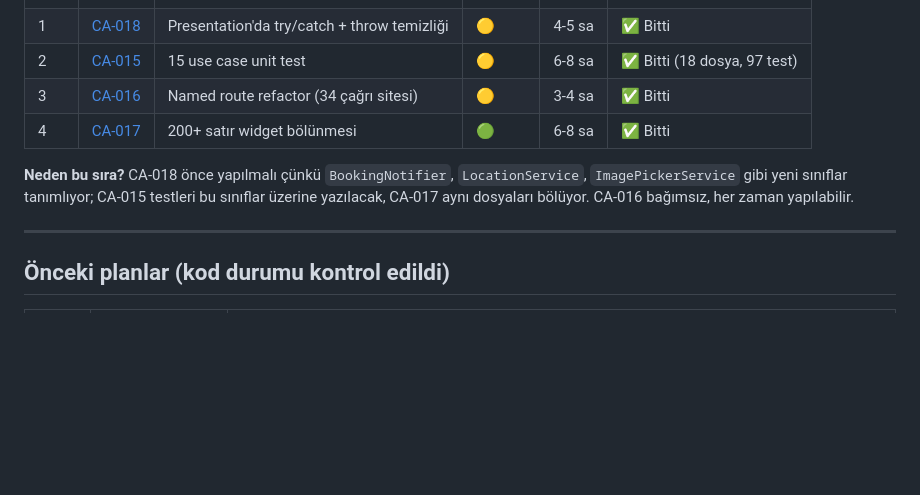
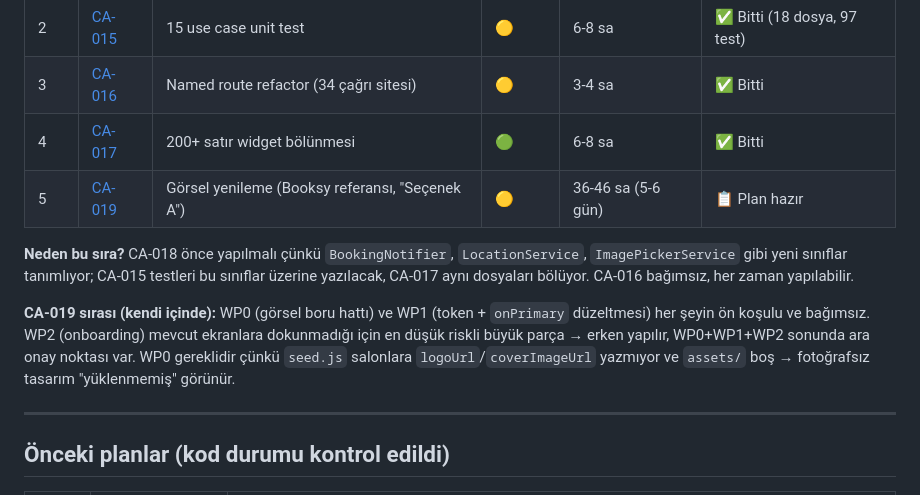
Before and after one commit to bahattinercan/beauty-salon, a Markdown page: plans/customer/INDEX.md, the part around the change. Drawn GitHub-style; blank space fills up the shorter version.

```diff
--- a/plans/customer/INDEX.md
+++ b/plans/customer/INDEX.md
@@ -11,8 +11,11 @@
 | 2 | [CA-015](CA-015-unit-tests-usecases.md) | 15 use case unit test | 🟡 | 6-8 sa | ✅ Bitti (18 dosya, 97 test) |
 | 3 | [CA-016](CA-016-named-routes.md) | Named route refactor (34 çağrı sitesi) | 🟡 | 3-4 sa | ✅ Bitti |
 | 4 | [CA-017](CA-017-large-widget-split.md) | 200+ satır widget bölünmesi | 🟢 | 6-8 sa | ✅ Bitti |
+| 5 | [CA-019](CA-019-visual-redesign.md) | Görsel yenileme (Booksy referansı, "Seçenek A") | 🟡 | 36-46 sa (5-6 gün) | 📋 Plan hazır |
 
 **Neden bu sıra?** CA-018 önce yapılmalı çünkü `BookingNotifier`, `LocationService`, `ImagePickerService` gibi yeni sınıflar tanımlıyor; CA-015 testleri bu sınıflar üzerine yazılacak, CA-017 aynı dosyaları bölüyor. CA-016 bağımsız, her zaman yapılabilir.
+
+**CA-019 sırası (kendi içinde):** WP0 (görsel boru hattı) ve WP1 (token + `onPrimary` düzeltmesi) her şeyin ön koşulu ve bağımsız. WP2 (onboarding) mevcut ekranlara dokunmadığı için en düşük riskli büyük parça → erken yapılır, WP0+WP1+WP2 sonunda ara onay noktası var. WP0 gereklidir çünkü `seed.js` salonlara `logoUrl`/`coverImageUrl` yazmıyor ve `assets/` boş → fotoğrafsız tasarım "yüklenmemiş" görünür.
 
 ---
 
```
Also changed, not shown: plans/customer/CA-019-visual-redesign.md (added, +383 -0 lines).
